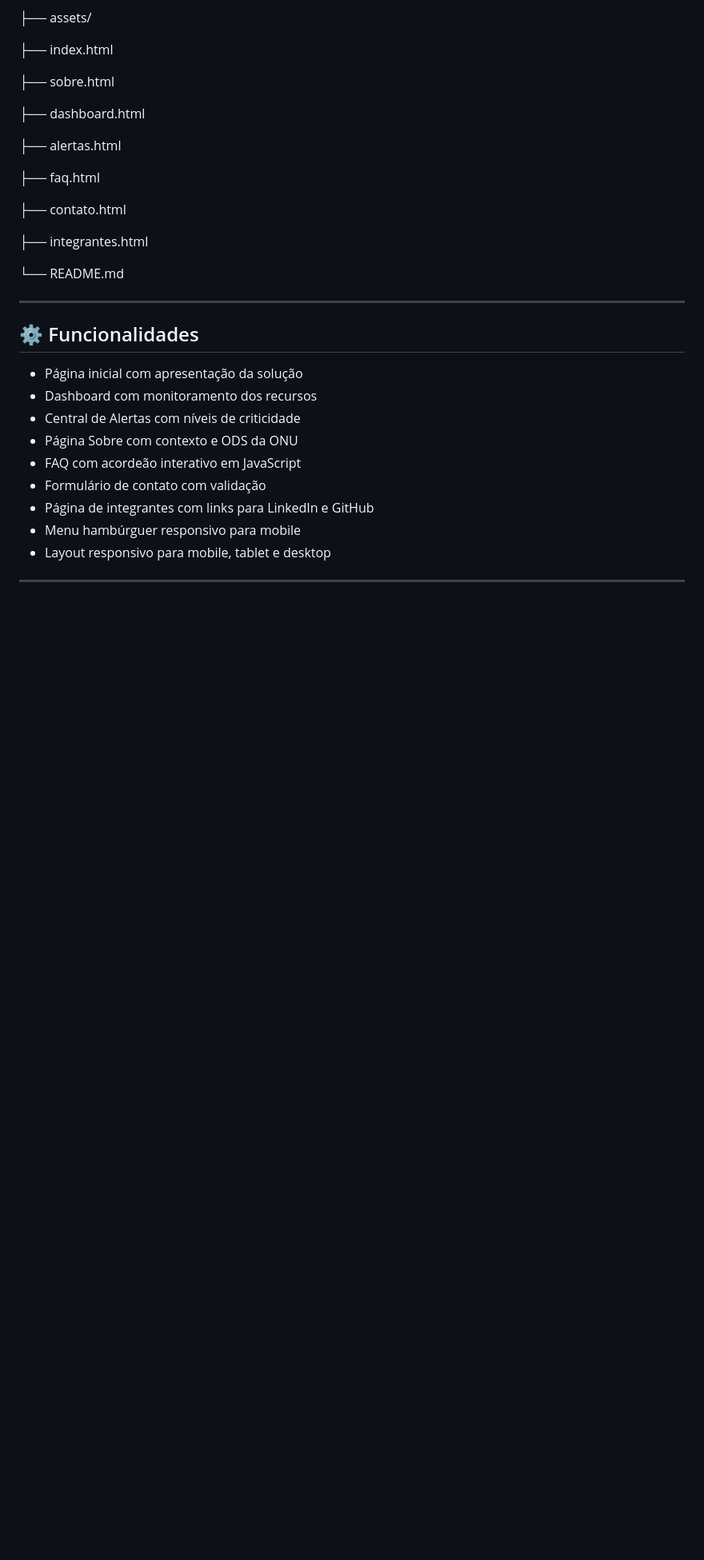
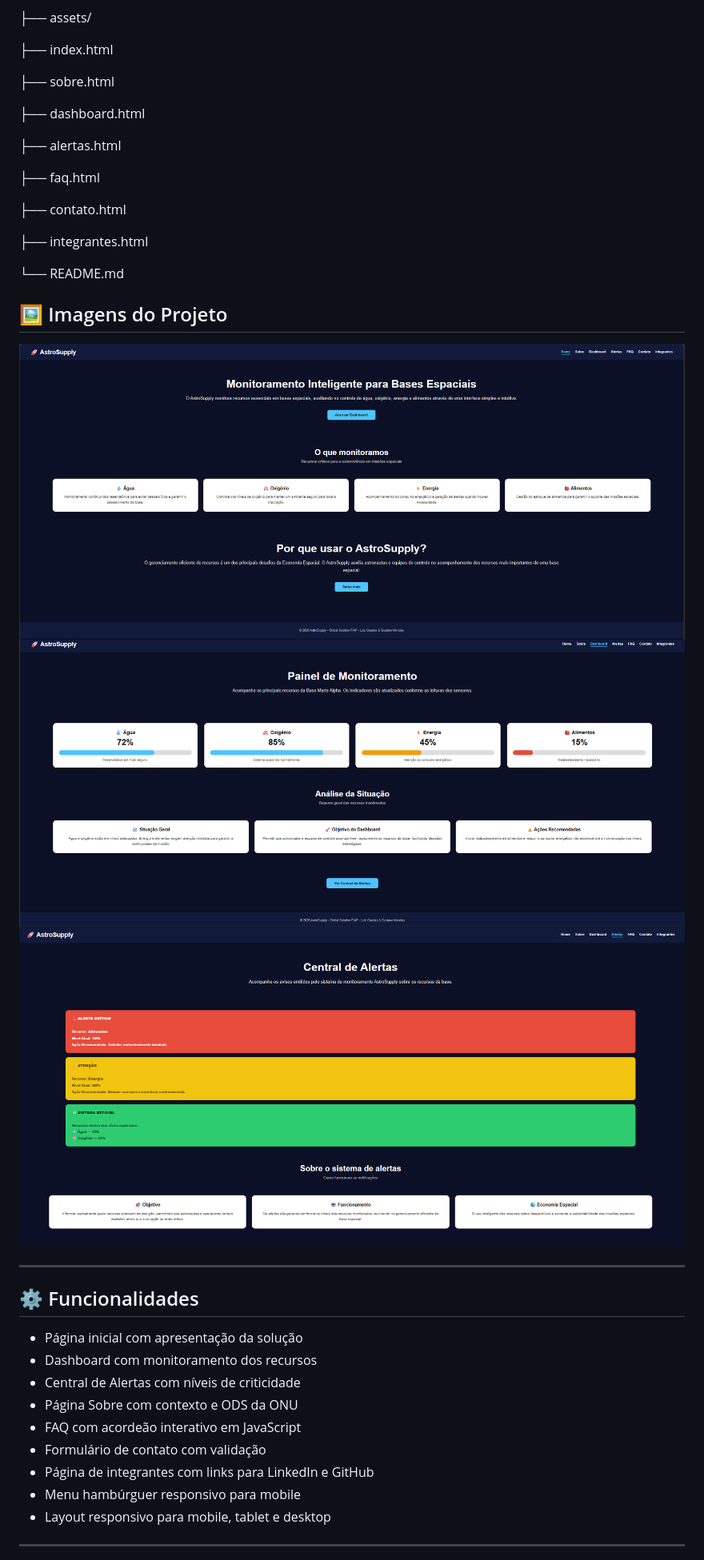
Before and after one commit to gustavomrm/CodeStorm-AstroSupply, a Markdown page: README.md, the part around the change. Shown: that part at 80% size. Rendered like a GitHub page; pictures changed too: assets/alertas.png (added), assets/dashboard.png (added), assets/home.png (added); blank space fills up the shorter version.

Commit message:
Adicionando imagens a pasta assets e adicionando a imagens a estrutura do readme

```diff
--- a/README.md
+++ b/README.md
@@ -47,6 +47,13 @@ AstroSupply/
 
 └── README.md
 
+
+## 🖼️ Imagens do Projeto
+
+![Home](assets/home.png)
+![Dashboard](assets/dashboard.png)
+![Alertas](assets/alertas.png)
+
 ---
 
 ## ⚙️ Funcionalidades
```
